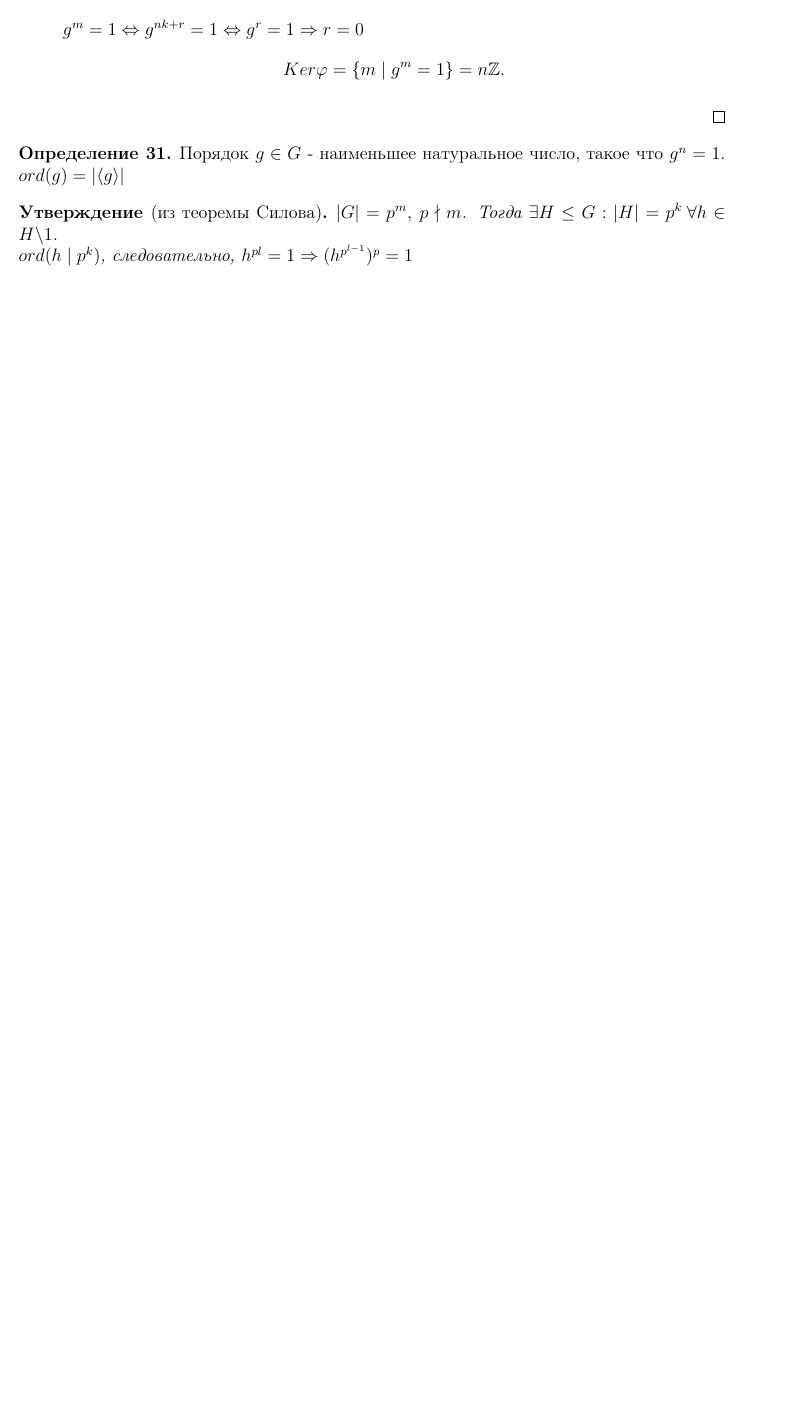
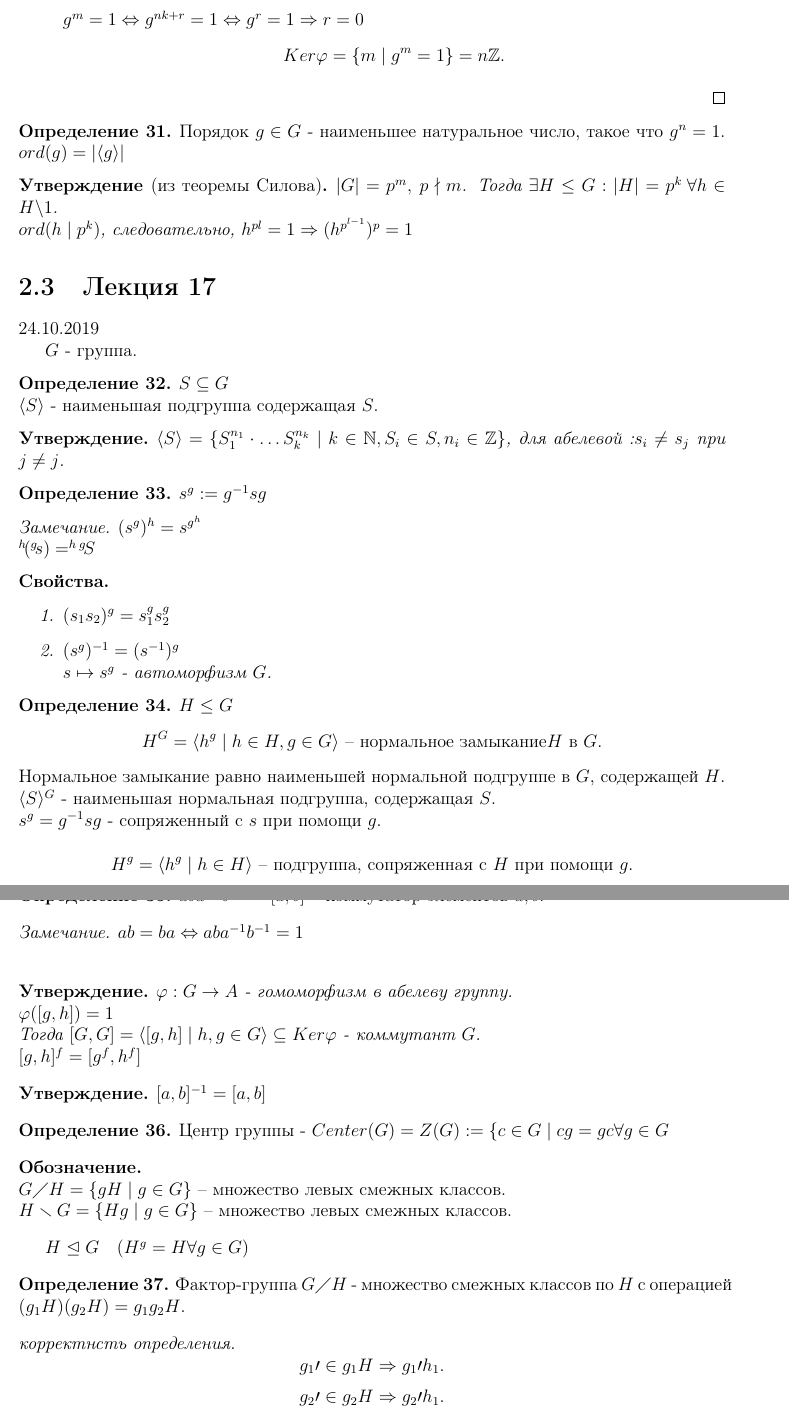
Before and after one commit to tamarinvs19/theory_university, a LaTeX document (algebra/algebra.tex): part of page 26 of 26 before the commit and two parts of pages 26 and 27 of 28 after it, the two joined at a grey line, cut so that both start at the same text, the shorter picture padded with empty space. Compiled offline with pdfLaTeX.

Commit message:
alg: add lecture 16

```diff
--- a/algebra/algebra.tex
+++ b/algebra/algebra.tex
@@ -1407,3 +1407,39 @@ $
     $|G| = p^m , \: p \nmid m$. Тогда $\exists H \le G: |H| = p^k \: \forall h \in  H \textbackslash {1}$.\\
     $ord (h \mid p^k)$, следовательно,  $h^{p{l}} = 1 \Rightarrow (h^{p^{l-1}})^p =1$
 \end{st}
+
+\section{Лекция 17}
+24.10.2019
+
+$G$ - группа.
+\begin{defn}
+    $S \subseteq G$ \\
+    $\langle S \rangle$ - наименьшая подгруппа содержащая $S$.
+\end{defn}
+\begin{st}
+    $\langle S \rangle = \{S_1 ^{n_1}\cdot \ldots  S_k^{n_k}\mid k \in  \N , S_i \in  S, n_i \in  \Z\}$, для абелевой :$s_i \ne s_j$ при $j \ne j$.
+\end{st}
+\begin{defn}
+    $s ^g := g^{-1} s g$
+\end{defn}
+\begin{note}
+    $(s^g)^h = s^{g^h}$\\
+    $^h\!(^g\!s) = ^h\!^g\!S$
+\end{note}
+\begin{prop}$ $
+    \begin{enumerate}
+	\item $(s_1 s_2)^g = s_1 ^g s_2 ^g$
+	\item $(s^g)^{-1} = (s^{-1})^g$\\
+	    $s \mapsto s^g$ - автоморфизм $G $.
+    \end{enumerate}
+\end{prop}
+\begin{defn}
+    $H \le G$
+    \[
+	H^G = \langle h^g \mid h \in  H, g \in  G \rangle  \mbox{ -- нормальное замыкание} H \mbox{ в } G
+    .\]
+    Нормальное замыкание равно наименьшей нормальной подгруппе в $G$, содержащей $H$.\\
+    $\langle S \rangle ^G$ - наименьшая нормальная подгруппа, содержащая $S$.\\
+    $s^g= g^{-1} s g$  - сопряженный с $s$ при помощи $g$.\\
+    \[
+	H^g=\langle h^g \mid h \in  H\rangle \mbox{ -- подгруппа, сопряженная с $H$ при помощи $g$}
@@ -1409,0 +1450,33 @@ $
+\end{defn}
+\begin{note}
+    $ab = ba \Leftrightarrow aba^{-1}b^{-1} = 1$\\
+\end{note}
+\begin{st}
+    $\varphi  : G \to A$ - гомоморфизм в абелеву группу.\\
+    $\varphi([g, h]) = 1$ \\
+    Тогда $[G, G] = \langle [g, h]\mid h, g \in  G \rangle \subseteq Ker \varphi $ - коммутант $G$. \\
+    $[g, h] ^f = [g^f , h^f]$
+\end{st}
+\begin{st}
+    $[a, b] ^{-1} = [a,b]$
+\end{st}
+\begin{defn}
+    Центр группы - $Center(G) = Z(G) := \{ c \in  G \mid cg = gc \forall g  \in  G$
+\end{defn}
+\begin{name}$ $\\
+    $G \diagup H = \{gH \mid g \in G\} $ -- множество левых смежных классов.\\
+    $H \smallsetminus G = \{Hg \mid g \in G\} $ -- множество левых смежных классов.
+\end{name}
+$H \trianglelefteq G \quad ( H^g = H \forall g \in  G)$
+\begin{defn}
+    Фактор-группа $G \diagup H$ - множество смежных классов по $H$ c операцией $(g_1H)(g_2H) = g_1g_2H$.
+\end{defn}
+\begin{proof}[корректнсть определения]
+    \[
+    g_1 \prime  \in  g_1H \Rightarrow g_1 \prime h_1
+    .\]
+    \[
+    g_2 \prime  \in  g_2H \Rightarrow g_2 \prime h_1
+    .\]
+    \[
+	g_1\mid + g_2\mid = g_1 h_1g_2h_2 = g_1g_2g_2^{-1} = (g_1 g_2)(g_2^{-1}h_1g_2)h_2 \in  g_1g_2H
```
Also changed, not shown: algebra/algebra.pdf, algebra/string.pdf, algebra/algebra.tex (54 more changed lines).
